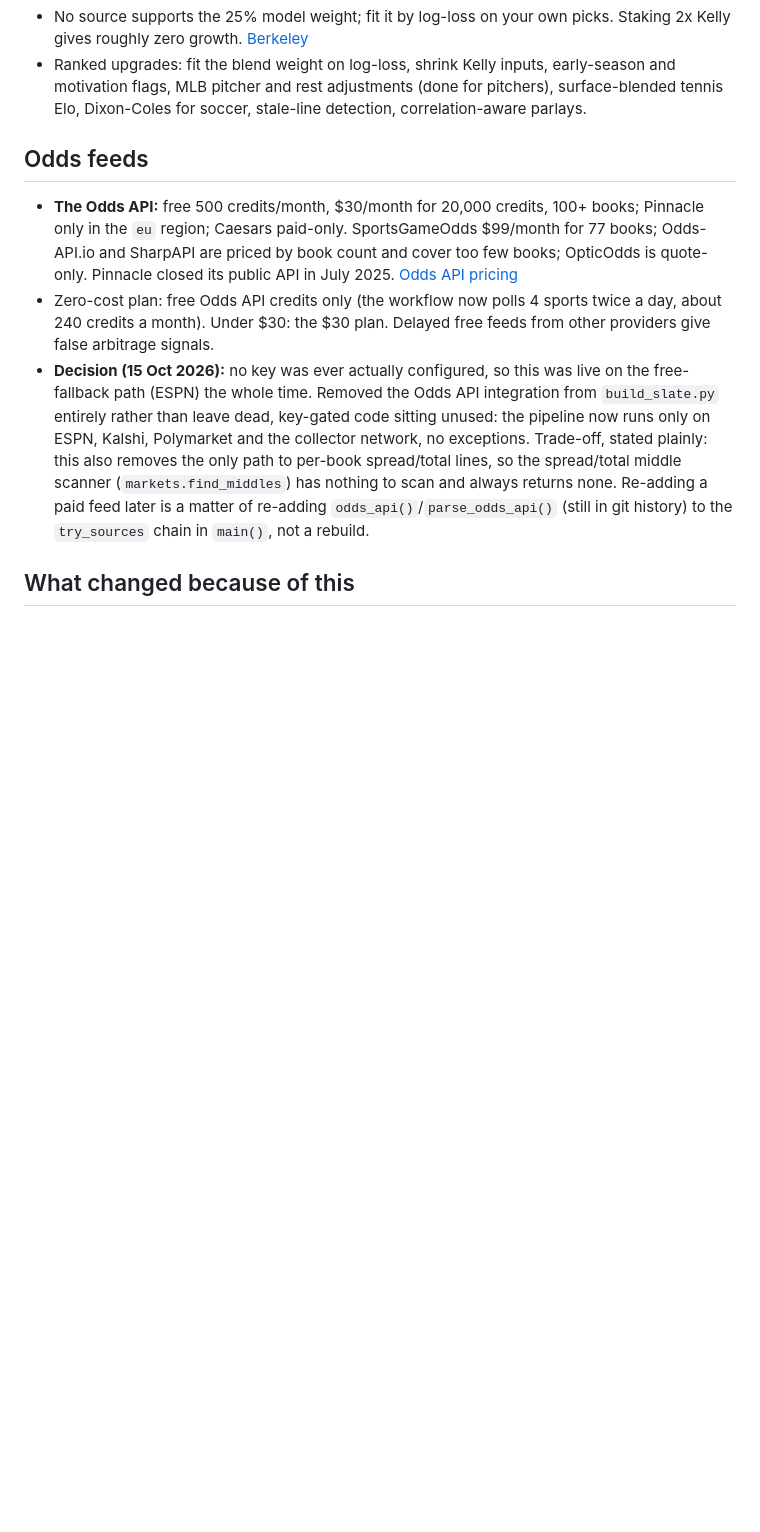
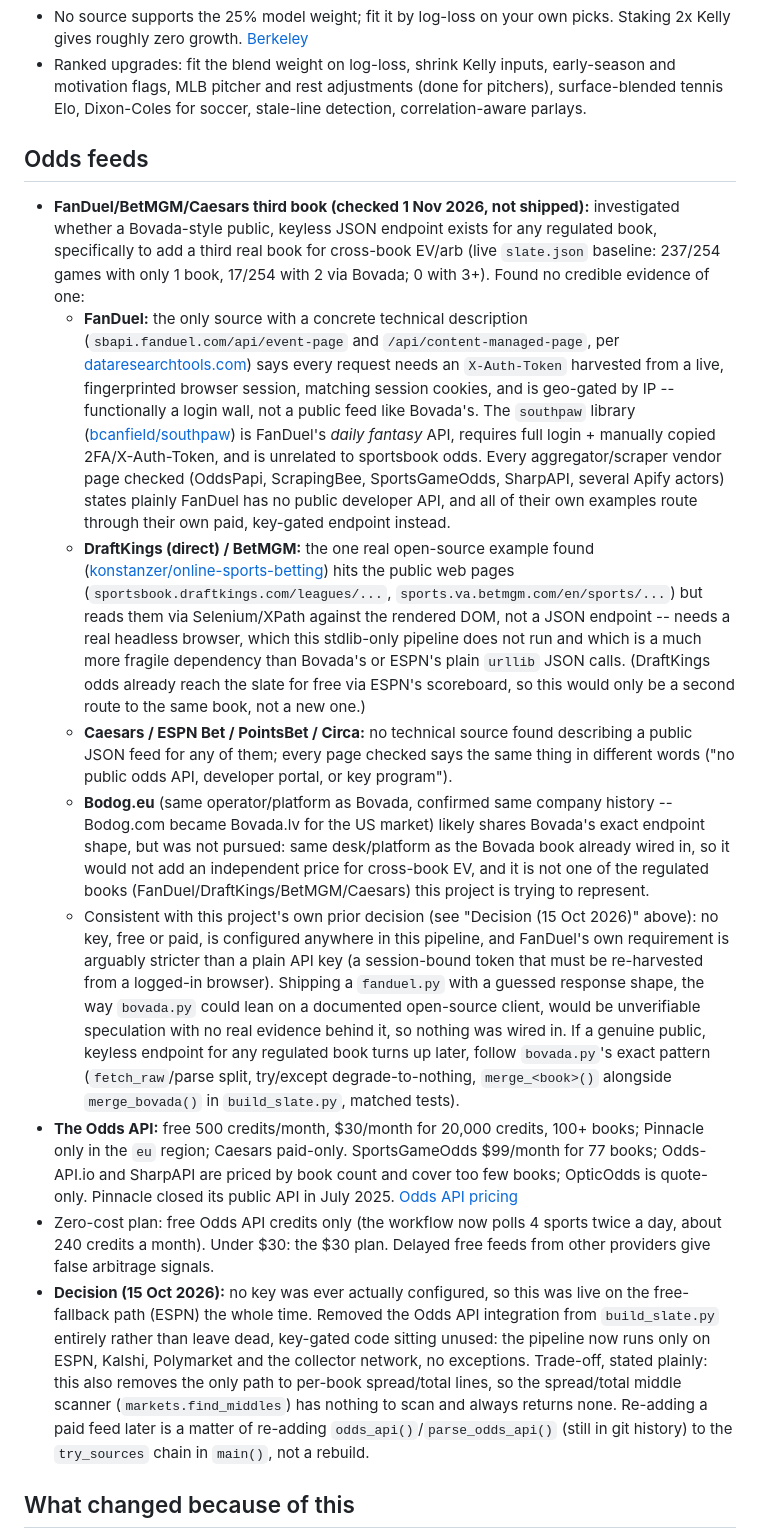
Before and after one commit to tmbstartkleen-svg/Claude_Sports_TMB, a Markdown page: RESEARCH.md, the part around the change. GitHub-like rendering; blank space fills up the shorter version.

Commit message:
Research FanDuel/BetMGM/Caesars free odds feeds: no credible keyless endpoint found
Investigated adding a third real sportsbook (FanDuel first, per the owner's
ask) to pipeline/bovada.py's pattern, to push past the current 237/254
games-with-only-1-book baseline (17/254 have 2, via Bovada; 0 have 3+).

Found no evidence of a Bovada-style public, unauthenticated JSON feed for
FanDuel, DraftKings (direct), BetMGM, Caesars, ESPN Bet, PointsBet or Circa.
The one concrete technical source for FanDuel (sbapi.fanduel.com/api/event-page,
/api/content-managed-page) requires a session-bound X-Auth-Token harvested from
a live, fingerprinted, geo-gated browser session -- a login wall in practice,
not a public feed. The only real open-source example for DraftKings/BetMGM
scrapes rendered HTML via Selenium, not a JSON endpoint, which this stdlib-only
pipeline does not support. Full findings and sources in RESEARCH.md.

Decided not to ship a fanduel.py with a guessed response shape and no evidence
behind it -- unlike bovada.py, which could lean on a documented open-source
client (adayNU/bovada) for its shape. No pipeline code changed; full test
suite still green (unchanged, since nothing was wired in).

Co-Authored-By: Claude Opus 5.5 <noreply@anthropic.com>
Claude-Session: https://claude.ai/code/session_01NizssME6XvLr27WCKnTcLZ

```diff
--- a/RESEARCH.md
+++ b/RESEARCH.md
@@ -25,6 +25,12 @@ Reports from the specialist agents (see TEAM.md). Sources are the agents' own; i
 - Ranked upgrades: fit the blend weight on log-loss, shrink Kelly inputs, early-season and motivation flags, MLB pitcher and rest adjustments (done for pitchers), surface-blended tennis Elo, Dixon-Coles for soccer, stale-line detection, correlation-aware parlays.
 
 ## Odds feeds
+- **FanDuel/BetMGM/Caesars third book (checked 1 Nov 2026, not shipped):** investigated whether a Bovada-style public, keyless JSON endpoint exists for any regulated book, specifically to add a third real book for cross-book EV/arb (live `slate.json` baseline: 237/254 games with only 1 book, 17/254 with 2 via Bovada; 0 with 3+). Found no credible evidence of one:
+  - **FanDuel:** the only source with a concrete technical description (`sbapi.fanduel.com/api/event-page` and `/api/content-managed-page`, per [dataresearchtools.com](https://dataresearchtools.com/how-to-scrape-fanduel-odds-2026/)) says every request needs an `X-Auth-Token` harvested from a live, fingerprinted browser session, matching session cookies, and is geo-gated by IP -- functionally a login wall, not a public feed like Bovada's. The `southpaw` library ([bcanfield/southpaw](https://github.com/bcanfield/southpaw)) is FanDuel's *daily fantasy* API, requires full login + manually copied 2FA/X-Auth-Token, and is unrelated to sportsbook odds. Every aggregator/scraper vendor page checked (OddsPapi, ScrapingBee, SportsGameOdds, SharpAPI, several Apify actors) states plainly FanDuel has no public developer API, and all of their own examples route through their own paid, key-gated endpoint instead.
+  - **DraftKings (direct) / BetMGM:** the one real open-source example found ([konstanzer/online-sports-betting](https://github.com/konstanzer/online-sports-betting/blob/main/scraper.py)) hits the public web pages (`sportsbook.draftkings.com/leagues/...`, `sports.va.betmgm.com/en/sports/...`) but reads them via Selenium/XPath against the rendered DOM, not a JSON endpoint -- needs a real headless browser, which this stdlib-only pipeline does not run and which is a much more fragile dependency than Bovada's or ESPN's plain `urllib` JSON calls. (DraftKings odds already reach the slate for free via ESPN's scoreboard, so this would only be a second route to the same book, not a new one.)
+  - **Caesars / ESPN Bet / PointsBet / Circa:** no technical source found describing a public JSON feed for any of them; every page checked says the same thing in different words ("no public odds API, developer portal, or key program").
+  - **Bodog.eu** (same operator/platform as Bovada, confirmed same company history -- Bodog.com became Bovada.lv for the US market) likely shares Bovada's exact endpoint shape, but was not pursued: same desk/platform as the Bovada book already wired in, so it would not add an independent price for cross-book EV, and it is not one of the regulated books (FanDuel/DraftKings/BetMGM/Caesars) this project is trying to represent.
+  - Consistent with this project's own prior decision (see "Decision (15 Oct 2026)" above): no key, free or paid, is configured anywhere in this pipeline, and FanDuel's own requirement is arguably stricter than a plain API key (a session-bound token that must be re-harvested from a logged-in browser). Shipping a `fanduel.py` with a guessed response shape, the way `bovada.py` could lean on a documented open-source client, would be unverifiable speculation with no real evidence behind it, so nothing was wired in. If a genuine public, keyless endpoint for any regulated book turns up later, follow `bovada.py`'s exact pattern (`fetch_raw`/parse split, try/except degrade-to-nothing, `merge_<book>()` alongside `merge_bovada()` in `build_slate.py`, matched tests).
 - **The Odds API:** free 500 credits/month, $30/month for 20,000 credits, 100+ books; Pinnacle only in the `eu` region; Caesars paid-only. SportsGameOdds $99/month for 77 books; Odds-API.io and SharpAPI are priced by book count and cover too few books; OpticOdds is quote-only. Pinnacle closed its public API in July 2025. [Odds API pricing](https://the-odds-api.com)
 - Zero-cost plan: free Odds API credits only (the workflow now polls 4 sports twice a day, about 240 credits a month). Under $30: the $30 plan. Delayed free feeds from other providers give false arbitrage signals.
 - **Decision (15 Oct 2026):** no key was ever actually configured, so this was live on the free-fallback path (ESPN) the whole time. Removed the Odds API integration from `build_slate.py` entirely rather than leave dead, key-gated code sitting unused: the pipeline now runs only on ESPN, Kalshi, Polymarket and the collector network, no exceptions. Trade-off, stated plainly: this also removes the only path to per-book spread/total lines, so the spread/total middle scanner (`markets.find_middles`) has nothing to scan and always returns none. Re-adding a paid feed later is a matter of re-adding `odds_api()`/`parse_odds_api()` (still in git history) to the `try_sources` chain in `main()`, not a rebuild.
```
